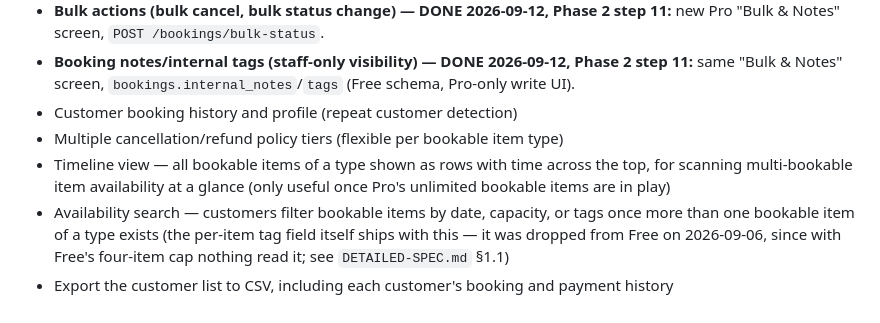
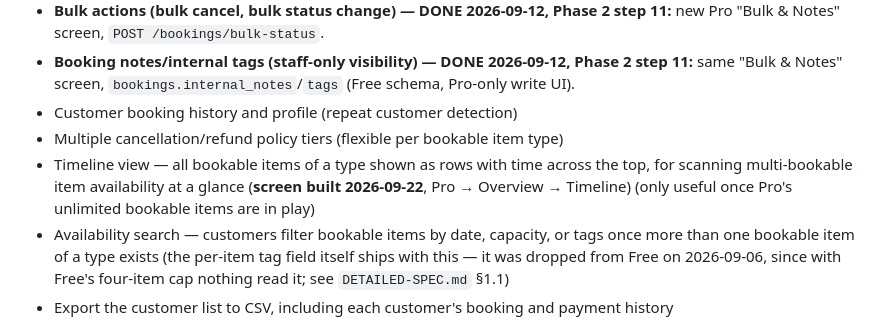
Before and after one commit to ashrafulsarkar/bookyzo, a Markdown page: FEATURES.md, the part around the change. GitHub-like rendering.

```diff
--- a/FEATURES.md
+++ b/FEATURES.md
@@ -171,7 +171,7 @@ Pro should unlock everything a growing/multi-location business actually needs
 - **Booking notes/internal tags (staff-only visibility) — DONE 2026-09-12, Phase 2 step 11:** same "Bulk & Notes" screen, `bookings.internal_notes`/`tags` (Free schema, Pro-only write UI).
 - Customer booking history and profile (repeat customer detection)
 - Multiple cancellation/refund policy tiers (flexible per bookable item type)
-- Timeline view — all bookable items of a type shown as rows with time across the top, for scanning multi-bookable item availability at a glance (only useful once Pro's unlimited bookable items are in play)
+- Timeline view — all bookable items of a type shown as rows with time across the top, for scanning multi-bookable item availability at a glance (**screen built 2026-09-22**, Pro → Overview → Timeline) (only useful once Pro's unlimited bookable items are in play)
 - Availability search — customers filter bookable items by date, capacity, or tags once more than one bookable item of a type exists (the per-item tag field itself ships with this — it was dropped from Free on 2026-09-06, since with Free's four-item cap nothing read it; see `DETAILED-SPEC.md` §1.1)
 - Export the customer list to CSV, including each customer's booking and payment history
 - **Duplicate booking — DONE 2026-09-12, Phase 2 step 18:** clone an existing booking's bookable item/customer/details as the starting point for a new one — walk-in regulars, recurring phone bookings that don't need a full series. New "Duplicate" action on the "Bulk & Notes" screen; calls the same unrestricted `POST /bookings` every other booking path already uses, no new backend surface.
```
Also changed, not shown: ROADMAP.md (+1 -1 lines).
